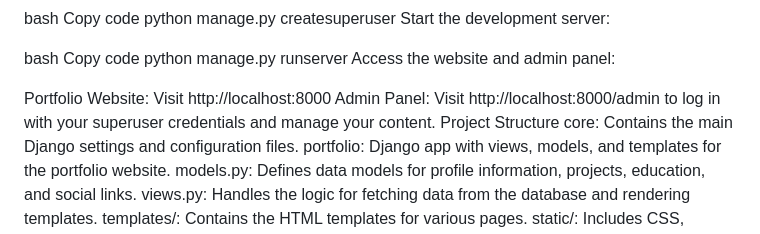
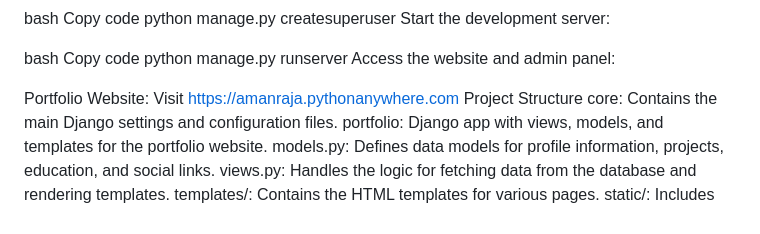
Before and after one commit to amanraja-dev/portfolio_django, a Markdown page: README.md, the part around the change printed below. Drawn GitHub-style.

```diff
--- a/README.md
+++ b/README.md
@@ -47,8 +48,7 @@ Copy code
 python manage.py runserver
 Access the website and admin panel:
 
-Portfolio Website: Visit http://localhost:8000
-Admin Panel: Visit http://localhost:8000/admin to log in with your superuser credentials and manage your content.
+Portfolio Website: Visit https://amanraja.pythonanywhere.com
 Project Structure
 core: Contains the main Django settings and configuration files.
 portfolio: Django app with views, models, and templates for the portfolio website.
```
Also changed, not shown: other parts of README.md (+1 -0 lines).
